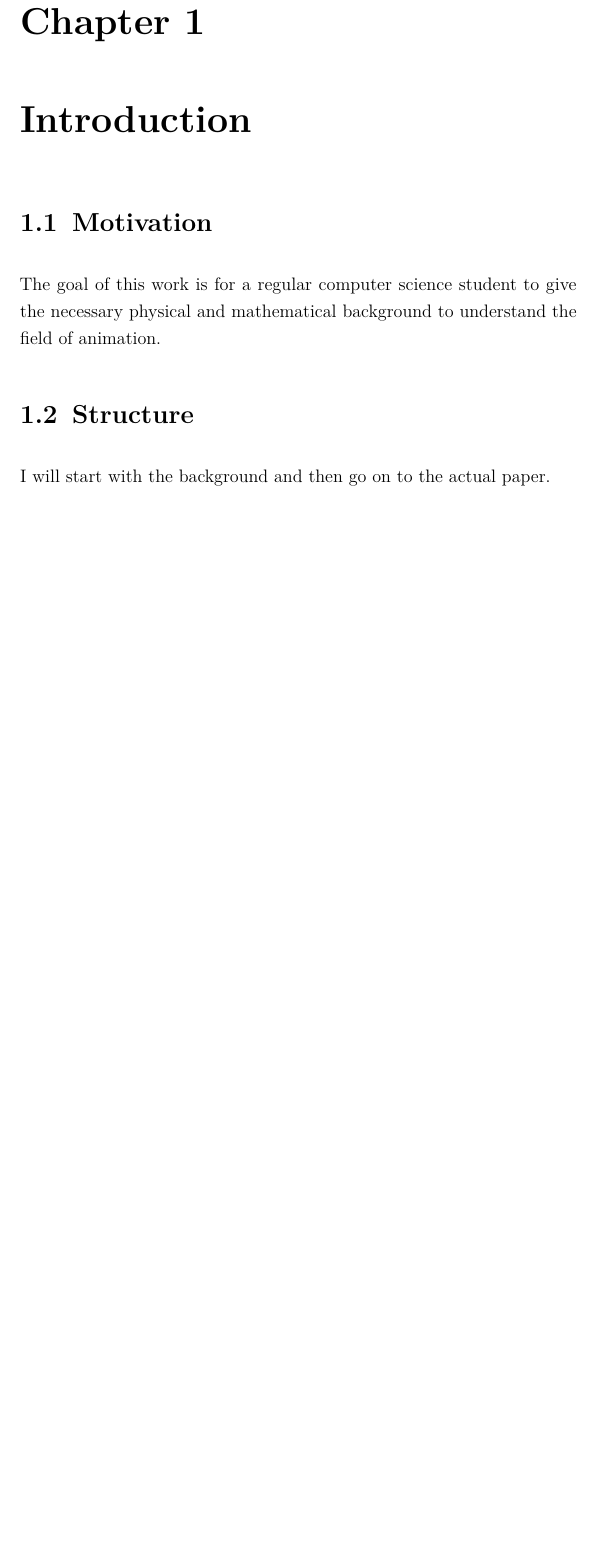
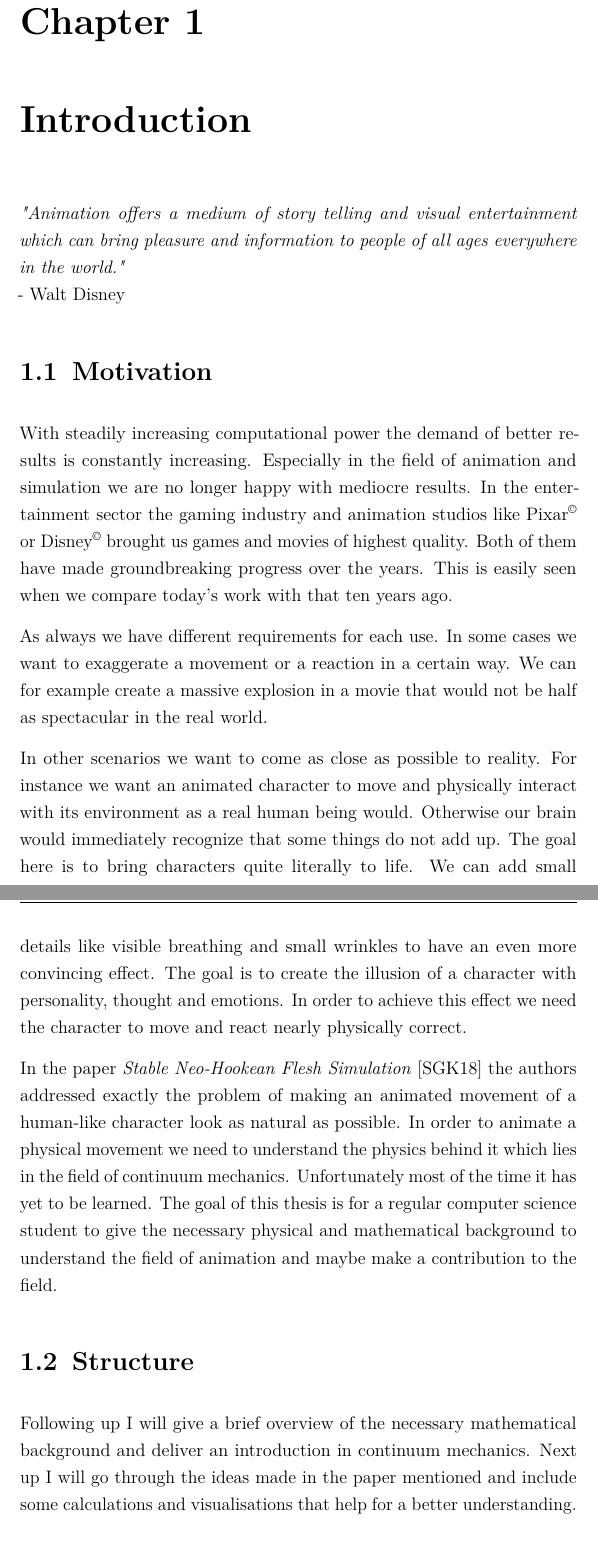
Before and after one commit to aurorra/Bachelorarbeit, a LaTeX thesis (LaTeX-Master-Vorlage/main.tex, which reads LaTeX-Master-Vorlage/chapter/Introduction.tex, LaTeX-Master-Vorlage/settings.tex): part of page 6 of 22 before the commit and two parts of pages 6 and 7 of 23 after it, the two joined at a grey line, cut so that both start at the same text, the shorter picture padded with empty space. Compiled offline with pdfLaTeX.

Commit message:
Introduction adjusted

```diff
--- a/LaTeX-Master-Vorlage/chapter/Introduction.tex
+++ b/LaTeX-Master-Vorlage/chapter/Introduction.tex
@@ -1,6 +1,25 @@
 \chapter{Introduction}
+\textit{"Animation offers a medium of story telling and visual entertainment which can bring pleasure and information to people of all ages everywhere in the world."} \\
+- Walt Disney
+
+
 \section{Motivation}
-The goal of this work is for a regular computer science student to give the necessary physical and mathematical background to understand the field of animation.
+With steadily increasing computational power the demand of better results is constantly increasing. Especially in the field of animation and simulation we are no longer happy with mediocre results.
+In the entertainment sector the gaming industry and animation studios like Pixar\textsuperscript{\textcopyright} or Disney\textsuperscript{\textcopyright} brought us games and movies of highest quality. Both of them have made groundbreaking progress over the years. This is easily seen when we compare today's work with that ten years ago.
+
+As always we have different requirements for each use.
+In some cases we want to exaggerate a movement or a reaction in a certain way. We can for example create a massive explosion in a movie that would not be half as spectacular in the real world.
+
+In other scenarios we want to come as close as possible to reality. For instance we want an animated character to move and physically interact with its environment as a real human being would. Otherwise our brain would immediately recognize that some things do not add up.
+The goal here is to bring characters quite literally to life. We can add small details like visible breathing and small wrinkles to have an even more convincing effect. The goal is to create the illusion of a character with personality, thought and emotions. In order to achieve this effect we need the character to move and react nearly physically correct.
+
+In the paper \textit{Stable Neo-Hookean Flesh Simulation} \cite{Smith:2018:SNF:3191713.3180491} the authors addressed exactly the problem of making an animated movement of a human-like character look as natural as possible. In order to animate a physical movement we need to understand the physics behind it which lies in the field of continuum mechanics. Unfortunately most of the time it has yet to be learned. The goal of this thesis is for a regular computer science student to give the necessary physical and mathematical background to understand the field of animation and maybe make a contribution to the field.
+
 
 \section{Structure}
-I will start with the background and then go on to the actual paper.
+Following up I will give a brief overview of the necessary mathematical background and deliver an introduction in continuum mechanics. Next up I will go through the ideas made in the paper mentioned and include some calculations and visualisations that help for a better understanding. \\
+
+
+\todoredefined[inline]{
+TODO: Adjust the introduction according to additions in text. Improve quote at beginning. Maybe add some images taken from Incredibles 2 for better visualisation?
+}
--- a/LaTeX-Master-Vorlage/settings.tex
+++ b/LaTeX-Master-Vorlage/settings.tex
@@ -1,5 +1,8 @@
 %Dokumentenklasse "scrbook" - Erweitert um den Verweis auf die Verzeichnisse und Texteigenschaften
 \documentclass[chapterprefix=true, 12pt, a4paper, oneside, parskip=half, listof=totoc, bibliography=totoc, numbers=noendperiod]{scrbook}
+
+%Definierung eigener Farben bei nutzung eines selbst vergebene Namens
+\usepackage[table,xcdraw]{xcolor}
 
 % Ränder (Standard bottom ca. 52mm anbzüglich von ca. 4mm für die nach oben rechts gewanderte Seitenzahl)
 %Anpassung der Seitenränder
@@ -14,6 +17,9 @@
 
 %Blindtext
 \usepackage{blindtext}
+
+%Erlaubt die Darstellung von Sourcecode mit Highlighting
+\usepackage{listings}
 
 %Erlaubt unteranderem Umbrücke captions
 \usepackage{caption}
@@ -77,12 +83,6 @@
 
 %Erlaubt Seitenumbrüche mit Tabellen
 \usepackage{longtable}
-
-%Erlaubt die Darstellung von Sourcecode mit Highlighting
-\usepackage{listings}
-
-%Definierung eigener Farben bei nutzung eines selbst vergebene Namens
-\usepackage[table,xcdraw]{xcolor}
 
 %Vektorgrafiken
 \usepackage{tikz}
```
Also changed, not shown: LaTeX-Master-Vorlage/main.pdf, 11 other files.
